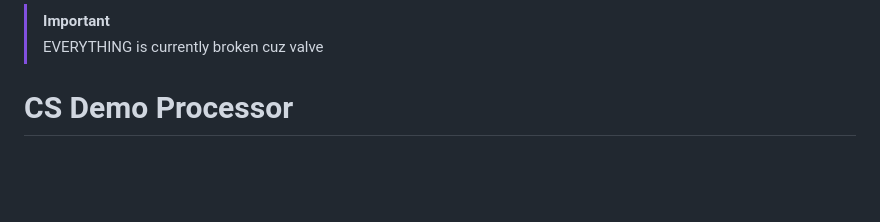
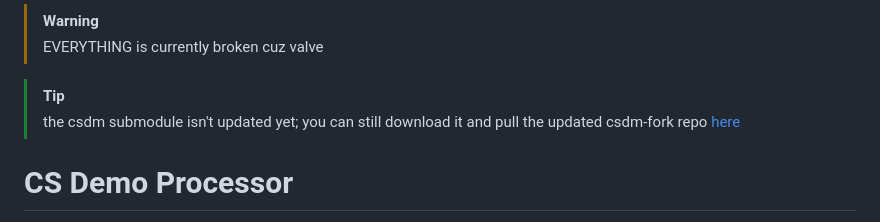
Before and after one commit to m0onmo0n/cswatch_auto, a Markdown page: README.md, the part around the change. GitHub-like rendering; blank space fills up the shorter version.

```diff
--- a/README.md
+++ b/README.md
@@ -1,5 +1,8 @@
-> [!IMPORTANT]
+> [!WARNING]
 > EVERYTHING is currently broken cuz valve
+
+> [!TIP]
+> the csdm submodule isn't updated yet; you can still download it and pull the updated csdm-fork repo [here](https://github.com/m0onmo0n/csdm-fork)
 
 # CS Demo Processor
 ⚠️⚠️⚠️⚠️ This repo is currently untested on a new system and the launch_d2v.bat or the run_multi.bat/multi threaded processor dosen't work as it should(gives more error than necessary) ⚠️⚠️⚠️⚠️
```
